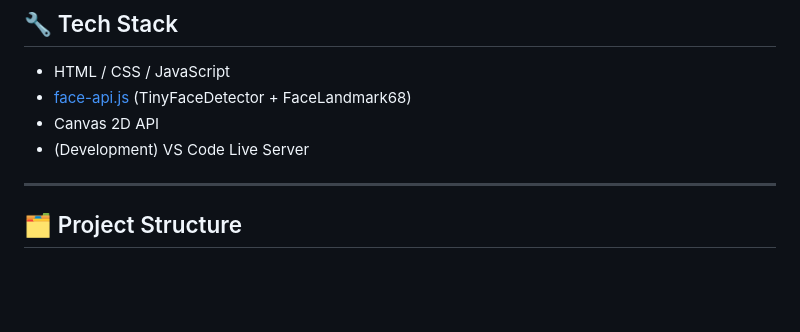
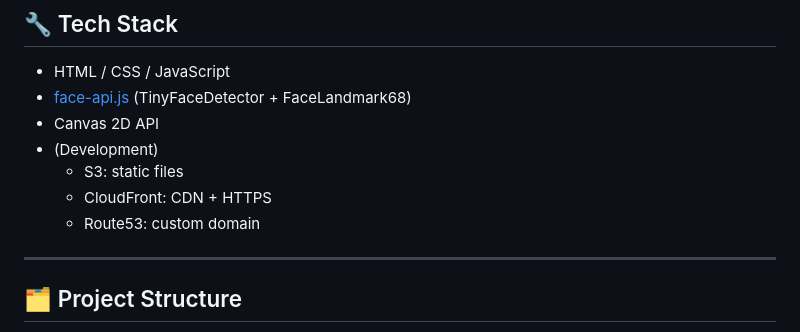
Before and after one commit to ytkhs8/HTML-CSS--2025-Practice, a Markdown page: imgcomparing-slider/README.md, the part around the change. GitHub-like rendering; blank space fills up the shorter version.

Commit message:
docs: update README development info

```diff
--- a/imgcomparing-slider/README.md
+++ b/imgcomparing-slider/README.md
@@ -62,7 +62,10 @@ It leverages **face-api.js** to detect facial landmarks and aligns faces (rotati
 - HTML / CSS / JavaScript
 - [face-api.js](https://github.com/justadudewhohacks/face-api.js) (TinyFaceDetector + FaceLandmark68)
 - Canvas 2D API
-- (Development) VS Code Live Server
+- (Development)
+  - S3: static files
+  - CloudFront: CDN + HTTPS
+  - Route53: custom domain
 
 ---
 
```
